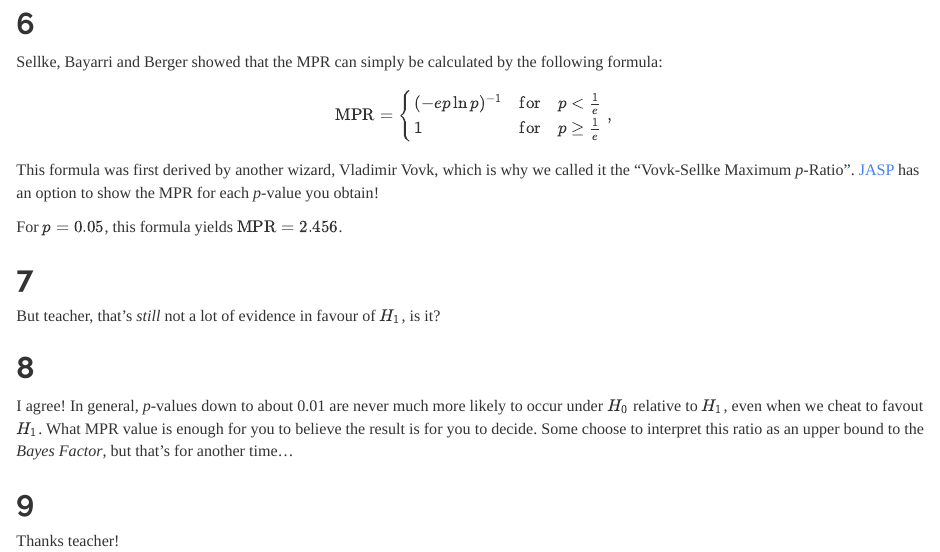
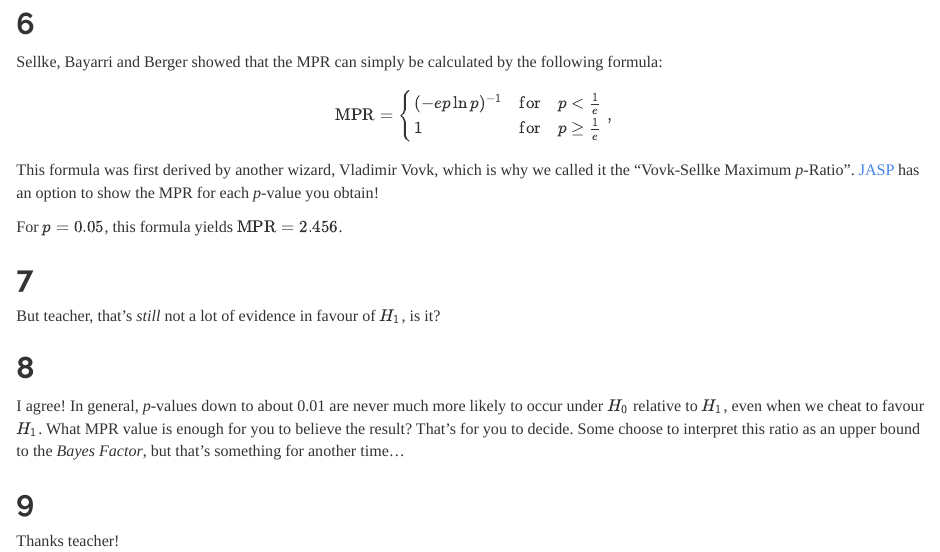
Before and after one commit to vankesteren/blog, an R Markdown document (share/cartoon.Rmd): the page in a window 1100 px wide, from 3660 px down. The pictures show the output file share/cartoon.html that the author committed with the source, opened offline.

Commit message:
cartoon update 2

```diff
--- a/share/cartoon.Rmd
+++ b/share/cartoon.Rmd
@@ -137,7 +137,7 @@ For $p=0.05$, this formula yields $\mathrm{MPR} = 2.456$.
 But teacher, that's _still_ not a lot of evidence in favour of $H_1$, is it?
 
 ## 8
-I agree! In general, _p_-values down to about 0.01 are never much more likely to occur under $H_0$ relative to $H_1$, even when we cheat to favout $H_1$. What MPR value is enough for you to believe the result is for you to decide. Some choose to interpret this ratio as an upper bound to the _Bayes Factor_, but that's for another time...
+I agree! In general, _p_-values down to about 0.01 are never much more likely to occur under $H_0$ relative to $H_1$, even when we cheat to favour $H_1$. What MPR value is enough for you to believe the result? That's for you to decide. Some choose to interpret this ratio as an upper bound to the _Bayes Factor_, but that's something for another time...
 
 ## 9
 Thanks teacher!
```
Also changed, not shown: share/cartoon.html.
